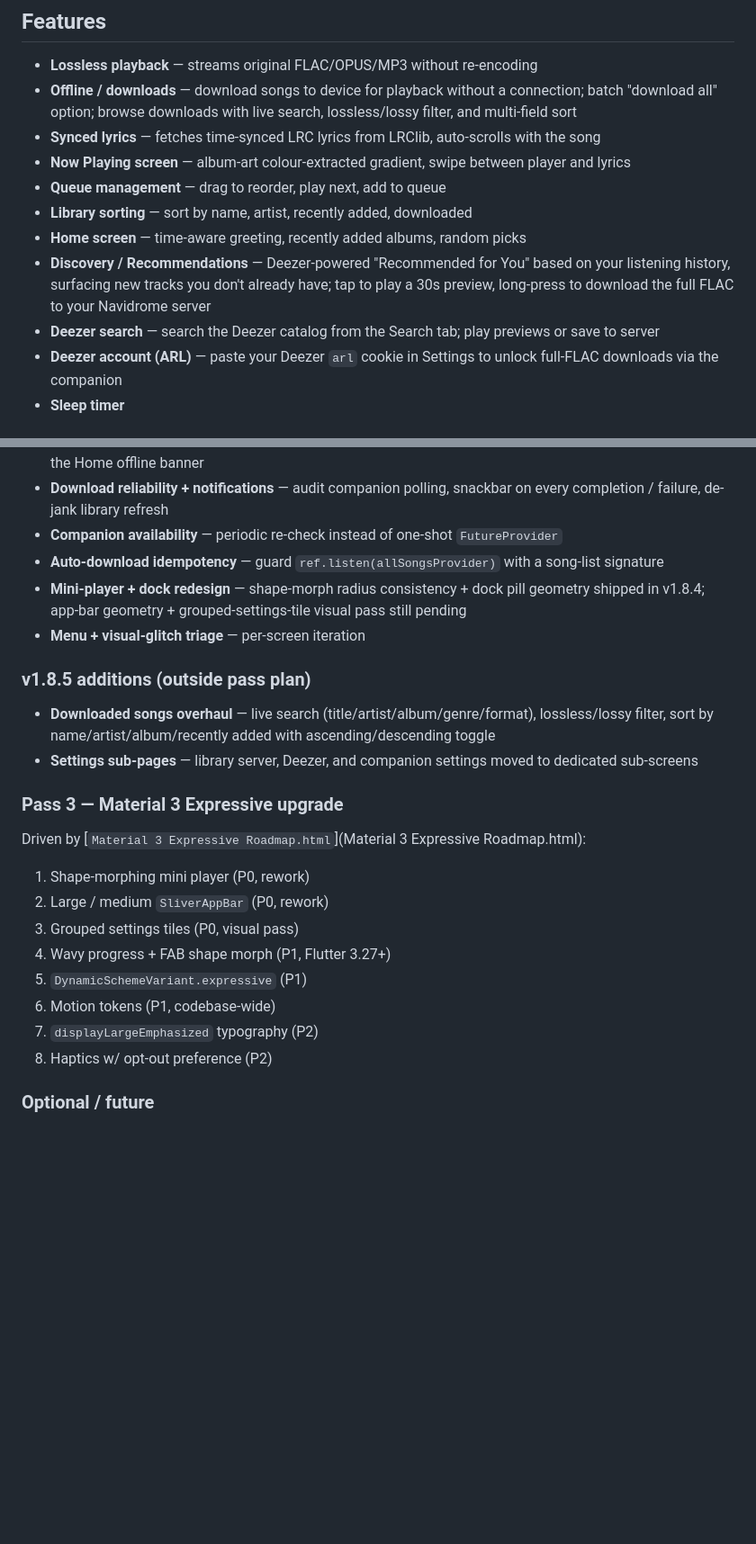
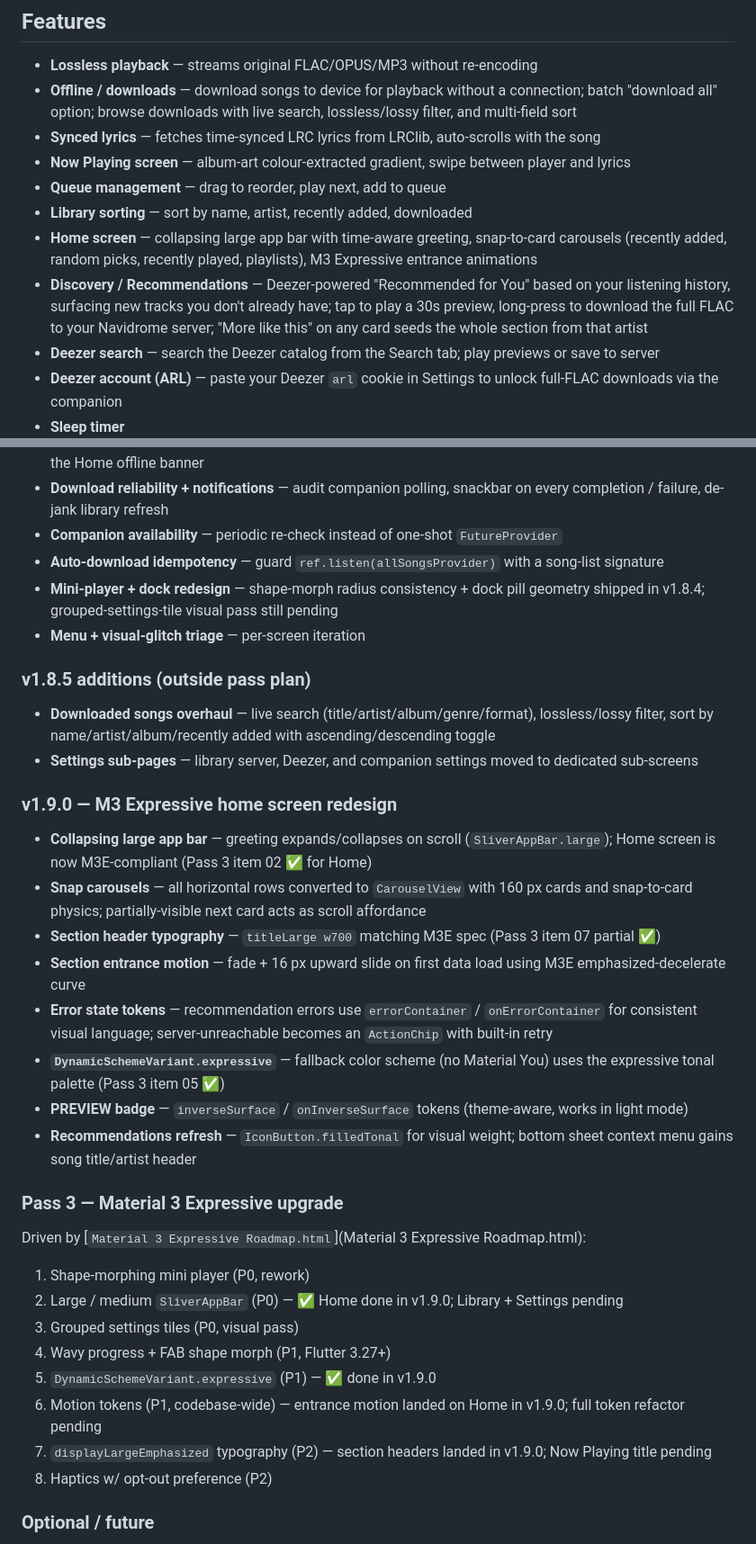
Before and after one commit to Catgirl-meow/melodize, a Markdown page: README.md, 2 parts joined by grey strips. Shown at 90% size. GitHub-like rendering; blank space fills up the shorter version.

Commit message:
docs: document v1.9.0 M3 Expressive home redesign
Co-Authored-By: Claude Sonnet 4.6 <noreply@anthropic.com>

```diff
--- a/README.md
+++ b/README.md
@@ -14,8 +14,8 @@ on lossless playback, a polished Material 3 UI, and offline support.
 - **Now Playing screen** — album-art colour-extracted gradient, swipe between player and lyrics
 - **Queue management** — drag to reorder, play next, add to queue
 - **Library sorting** — sort by name, artist, recently added, downloaded
-- **Home screen** — time-aware greeting, recently added albums, random picks
-- **Discovery / Recommendations** — Deezer-powered "Recommended for You" based on your listening history, surfacing new tracks you don't already have; tap to play a 30s preview, long-press to download the full FLAC to your Navidrome server
+- **Home screen** — collapsing large app bar with time-aware greeting, snap-to-card carousels (recently added, random picks, recently played, playlists), M3 Expressive entrance animations
+- **Discovery / Recommendations** — Deezer-powered "Recommended for You" based on your listening history, surfacing new tracks you don't already have; tap to play a 30s preview, long-press to download the full FLAC to your Navidrome server; "More like this" on any card seeds the whole section from that artist
 - **Deezer search** — search the Deezer catalog from the Search tab; play previews or save to server
 - **Deezer account (ARL)** — paste your Deezer `arl` cookie in Settings to unlock full-FLAC downloads via the companion
 - **Sleep timer**
@@ -218,22 +218,32 @@ Work is organized into three passes. Full detail in [`docs/three-pass-plan.md`](
 - **Download reliability + notifications** — audit companion polling, snackbar on every completion / failure, de-jank library refresh
 - **Companion availability** — periodic re-check instead of one-shot `FutureProvider`
 - **Auto-download idempotency** — guard `ref.listen(allSongsProvider)` with a song-list signature
-- **Mini-player + dock redesign** — shape-morph radius consistency + dock pill geometry shipped in v1.8.4; app-bar geometry + grouped-settings-tile visual pass still pending
+- **Mini-player + dock redesign** — shape-morph radius consistency + dock pill geometry shipped in v1.8.4; grouped-settings-tile visual pass still pending
 - **Menu + visual-glitch triage** — per-screen iteration
 
 ### v1.8.5 additions (outside pass plan)
 - **Downloaded songs overhaul** — live search (title/artist/album/genre/format), lossless/lossy filter, sort by name/artist/album/recently added with ascending/descending toggle
 - **Settings sub-pages** — library server, Deezer, and companion settings moved to dedicated sub-screens
 
+### v1.9.0 — M3 Expressive home screen redesign
+- **Collapsing large app bar** — greeting expands/collapses on scroll (`SliverAppBar.large`); Home screen is now M3E-compliant (Pass 3 item 02 ✅ for Home)
+- **Snap carousels** — all horizontal rows converted to `CarouselView` with 160 px cards and snap-to-card physics; partially-visible next card acts as scroll affordance
+- **Section header typography** — `titleLarge w700` matching M3E spec (Pass 3 item 07 partial ✅)
+- **Section entrance motion** — fade + 16 px upward slide on first data load using M3E emphasized-decelerate curve
+- **Error state tokens** — recommendation errors use `errorContainer` / `onErrorContainer` for consistent visual language; server-unreachable becomes an `ActionChip` with built-in retry
+- **`DynamicSchemeVariant.expressive`** — fallback color scheme (no Material You) uses the expressive tonal palette (Pass 3 item 05 ✅)
+- **PREVIEW badge** — `inverseSurface` / `onInverseSurface` tokens (theme-aware, works in light mode)
+- **Recommendations refresh** — `IconButton.filledTonal` for visual weight; bottom sheet context menu gains song title/artist header
+
 ### Pass 3 — Material 3 Expressive upgrade
 Driven by [`Material 3 Expressive Roadmap.html`](Material 3 Expressive Roadmap.html):
 1. Shape-morphing mini player (P0, rework)
-2. Large / medium `SliverAppBar` (P0, rework)
+2. Large / medium `SliverAppBar` (P0) — ✅ Home done in v1.9.0; Library + Settings pending
 3. Grouped settings tiles (P0, visual pass)
 4. Wavy progress + FAB shape morph (P1, Flutter 3.27+)
-5. `DynamicSchemeVariant.expressive` (P1)
-6. Motion tokens (P1, codebase-wide)
-7. `displayLargeEmphasized` typography (P2)
+5. `DynamicSchemeVariant.expressive` (P1) — ✅ done in v1.9.0
+6. Motion tokens (P1, codebase-wide) — entrance motion landed on Home in v1.9.0; full token refactor pending
+7. `displayLargeEmphasized` typography (P2) — section headers landed in v1.9.0; Now Playing title pending
 8. Haptics w/ opt-out preference (P2)
 
 ### Optional / future
```
Also changed, not shown: docs/three-pass-plan.md (+26 -7 lines).
